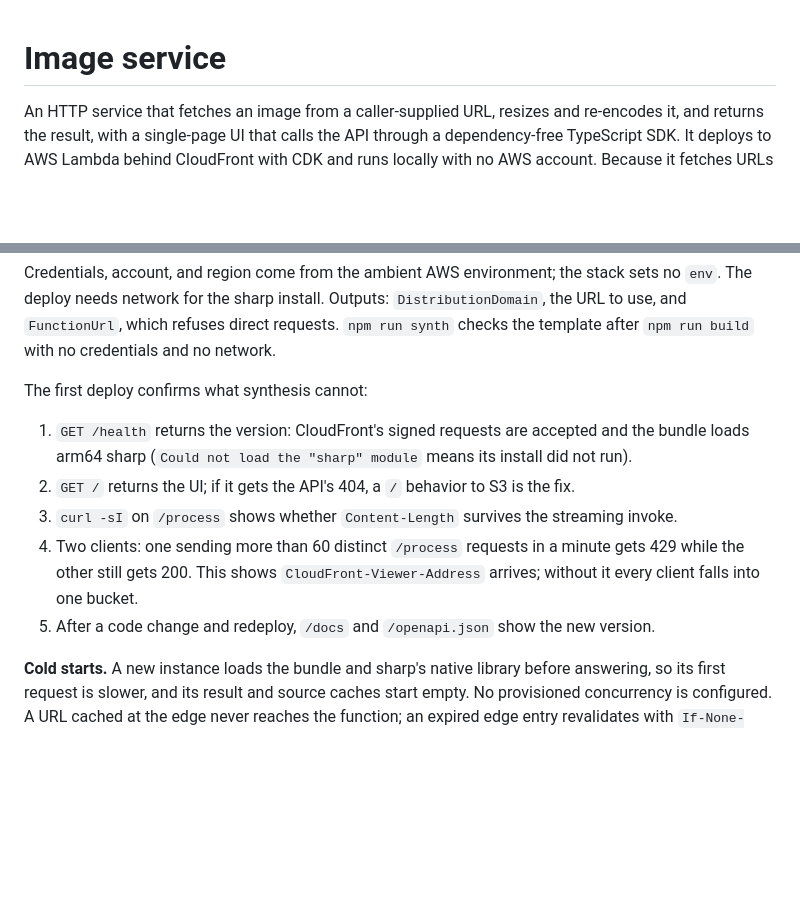
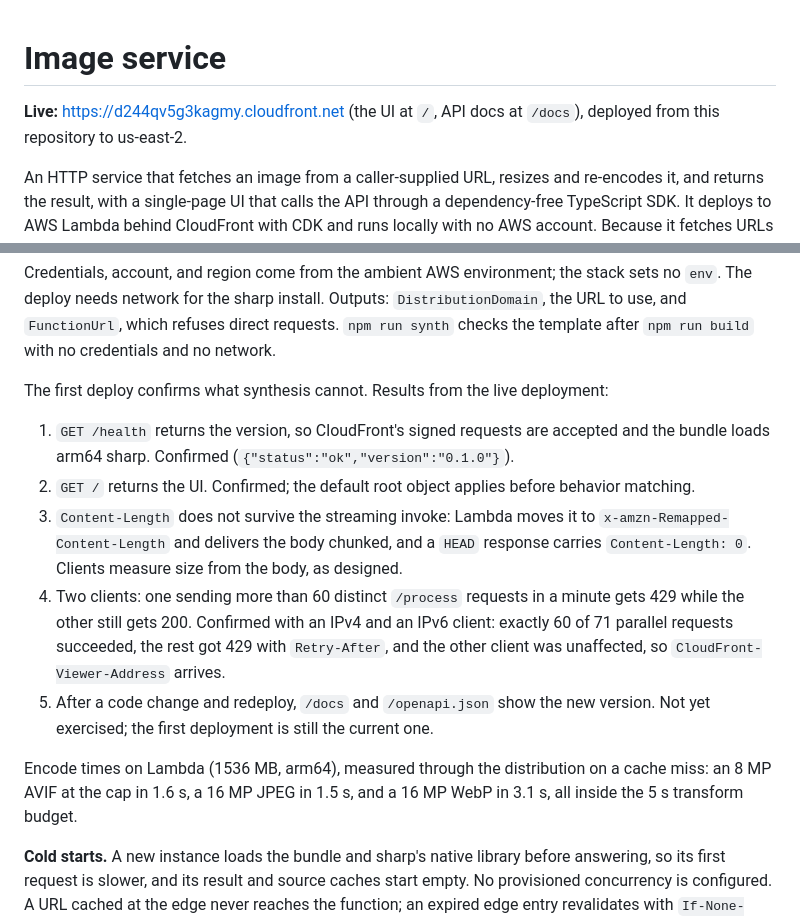
Before and after one commit to val-grasley/image-service, a Markdown page: README.md, 2 parts joined by grey strips. GitHub-like rendering; blank space fills up the shorter version.

```diff
--- a/README.md
+++ b/README.md
@@ -1,4 +1,7 @@
 # Image service
+
+**Live:** [https://d244qv5g3kagmy.cloudfront.net](https://d244qv5g3kagmy.cloudfront.net)
+(the UI at `/`, API docs at `/docs`), deployed from this repository to us-east-2.
 
 An HTTP service that fetches an image from a caller-supplied URL, resizes and re-encodes it,
 and returns the result, with a single-page UI that calls the API through a dependency-free
@@ -318,16 +321,25 @@ Credentials, account, and region come from the ambient AWS environment; the stac
 to use, and `FunctionUrl`, which refuses direct requests. `npm run synth` checks the template
 after `npm run build` with no credentials and no network.
 
-The first deploy confirms what synthesis cannot:
+The first deploy confirms what synthesis cannot. Results from the live deployment:
 
-1. `GET /health` returns the version: CloudFront's signed requests are accepted and the
-   bundle loads arm64 sharp (`Could not load the "sharp" module` means its install did not run).
-2. `GET /` returns the UI; if it gets the API's 404, a `/` behavior to S3 is the fix.
-3. `curl -sI` on `/process` shows whether `Content-Length` survives the streaming invoke.
+1. `GET /health` returns the version, so CloudFront's signed requests are accepted and the
+   bundle loads arm64 sharp. Confirmed (`{"status":"ok","version":"0.1.0"}`).
+2. `GET /` returns the UI. Confirmed; the default root object applies before behavior
+   matching.
+3. `Content-Length` does not survive the streaming invoke: Lambda moves it to
+   `x-amzn-Remapped-Content-Length` and delivers the body chunked, and a `HEAD` response
+   carries `Content-Length: 0`. Clients measure size from the body, as designed.
 4. Two clients: one sending more than 60 distinct `/process` requests in a minute gets 429
-   while the other still gets 200. This shows `CloudFront-Viewer-Address` arrives; without
-   it every client falls into one bucket.
-5. After a code change and redeploy, `/docs` and `/openapi.json` show the new version.
+   while the other still gets 200. Confirmed with an IPv4 and an IPv6 client: exactly 60
+   of 71 parallel requests succeeded, the rest got 429 with `Retry-After`, and the other
+   client was unaffected, so `CloudFront-Viewer-Address` arrives.
+5. After a code change and redeploy, `/docs` and `/openapi.json` show the new version. Not
+   yet exercised; the first deployment is still the current one.
+
+Encode times on Lambda (1536 MB, arm64), measured through the distribution on a cache miss:
+an 8 MP AVIF at the cap in 1.6 s, a 16 MP JPEG in 1.5 s, and a 16 MP WebP in 3.1 s, all
+inside the 5 s transform budget.
 
 **Cold starts.** A new instance loads the bundle and sharp's native library before answering,
 so its first request is slower, and its result and source caches start empty. No provisioned
```
Also changed, not shown: docs/design/http-api.md (+4 -4 lines), docs/design/infrastructure.md (+12 -8 lines).
